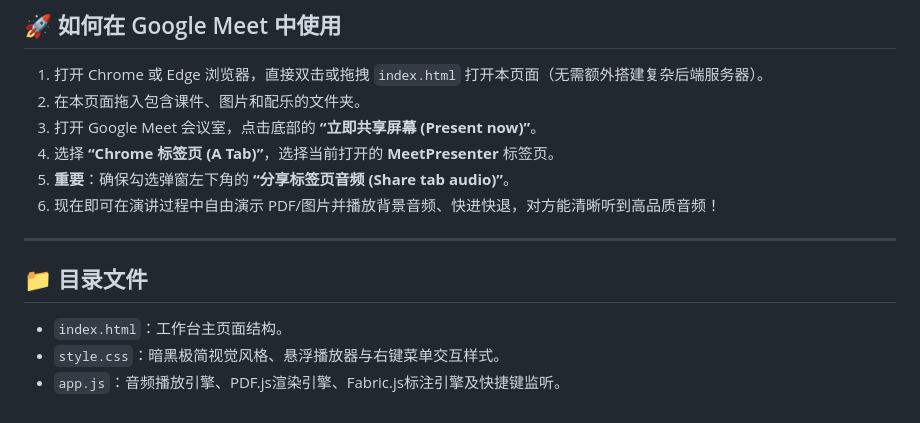
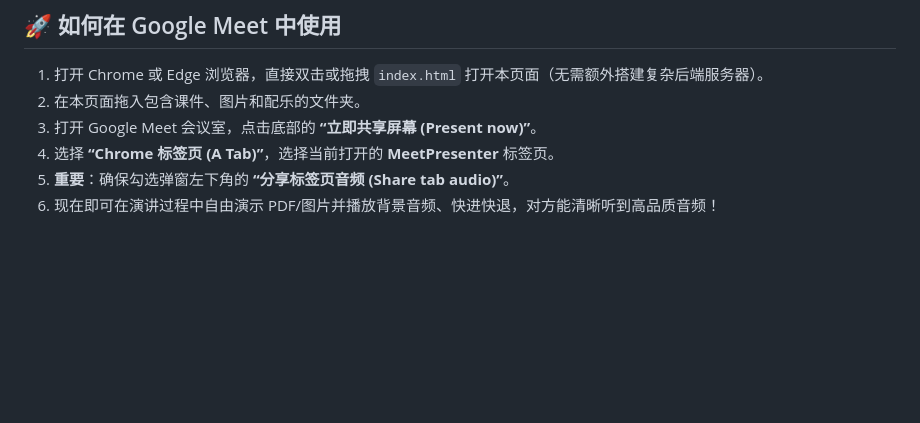
Before and after one commit to fiyangtahvn/google-meet-partilha-imagem-com-audio, a Markdown page: README.md, the part around the change. GitHub-like rendering; blank space fills up the shorter version.

```diff
--- a/README.md
+++ b/README.md
@@ -65,11 +65,3 @@
 4. 选择 **“Chrome 标签页 (A Tab)”**，选择当前打开的 **MeetPresenter** 标签页。
 5. **重要**：确保勾选弹窗左下角的 **“分享标签页音频 (Share tab audio)”**。
 6. 现在即可在演讲过程中自由演示 PDF/图片并播放背景音频、快进快退，对方能清晰听到高品质音频！
-
----
-
-## 📁 目录文件
-
-- `index.html`：工作台主页面结构。
-- `style.css`：暗黑极简视觉风格、悬浮播放器与右键菜单交互样式。
-- `app.js`：音频播放引擎、PDF.js渲染引擎、Fabric.js标注引擎及快捷键监听。
```
